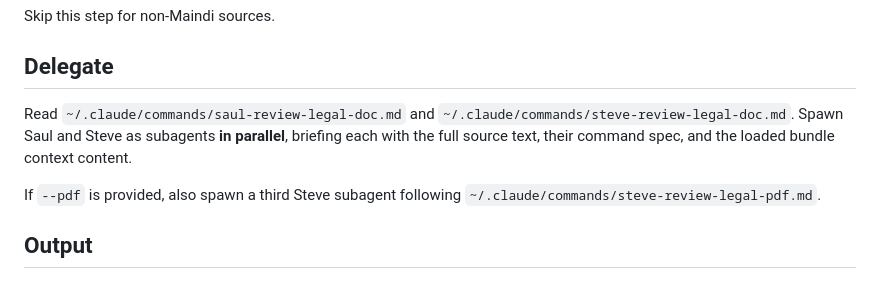
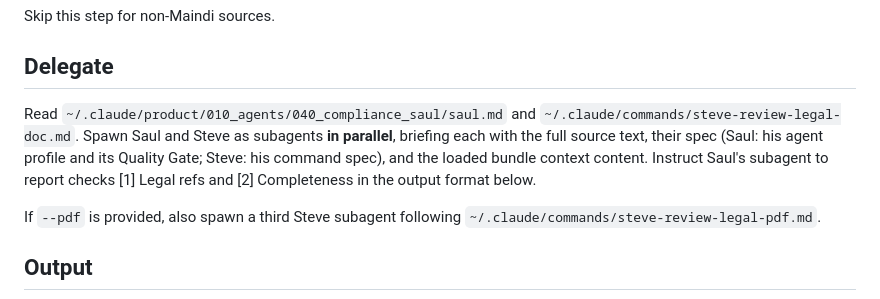
Before and after one commit to Jair33190Jair/AI-Python-Human_Project_OS, a Markdown page: commands/kai-review-legal-doc.md, the part around the change. Rendered like a GitHub page.

Commit message:
same as before

```diff
--- a/commands/kai-review-legal-doc.md
+++ b/commands/kai-review-legal-doc.md
@@ -45,10 +45,12 @@ Skip this step for non-Maindi sources.
 
 ## Delegate
 
-Read `~/.claude/commands/saul-review-legal-doc.md` and
+Read `~/.claude/product/010_agents/040_compliance_saul/saul.md` and
 `~/.claude/commands/steve-review-legal-doc.md`. Spawn Saul and Steve as
 subagents **in parallel**, briefing each with the full source text, their
-command spec, and the loaded bundle context content.
+spec (Saul: his agent profile and its Quality Gate; Steve: his command spec),
+and the loaded bundle context content. Instruct Saul's subagent to report
+checks [1] Legal refs and [2] Completeness in the output format below.
 
 If `--pdf` is provided, also spawn a third Steve subagent following
 `~/.claude/commands/steve-review-legal-pdf.md`.
```
